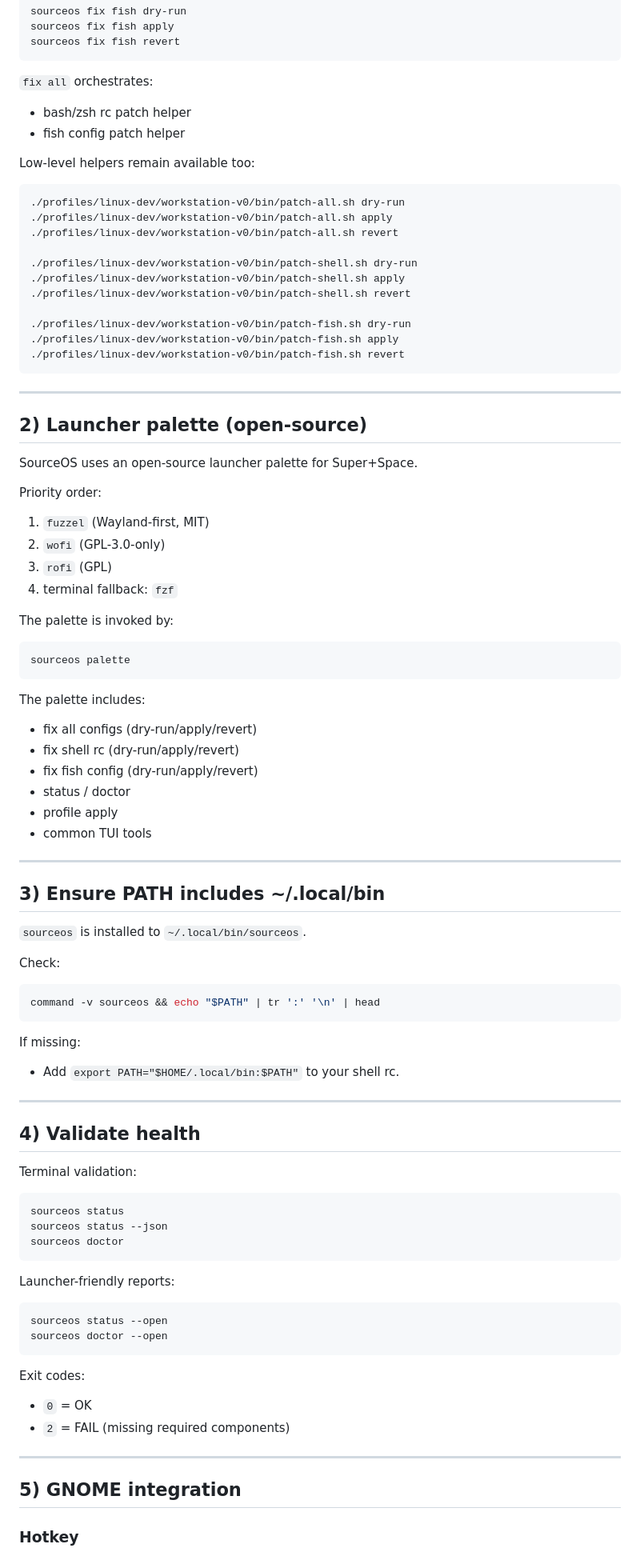
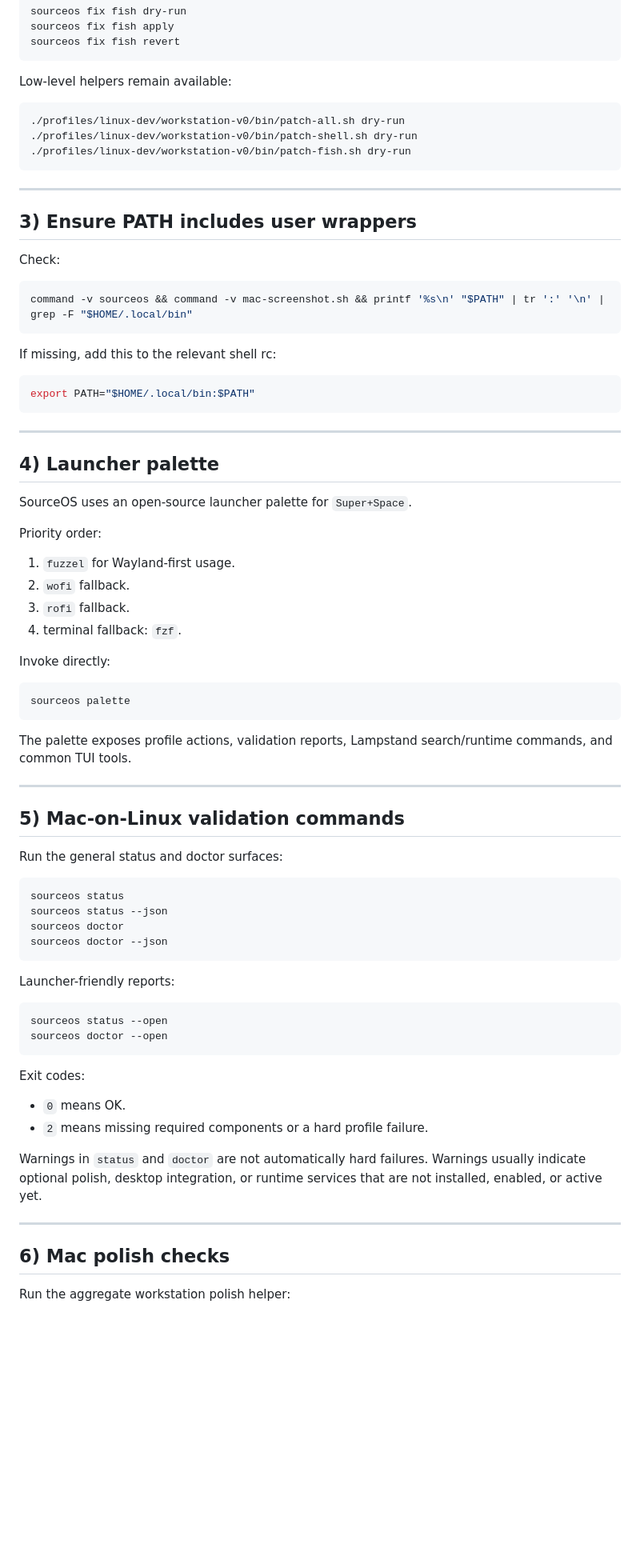
Before and after one commit to SociOS-Linux/source-os, a Markdown page: docs/workstation/RUNBOOK.md, the part around one of its changes. Shown at 80% size. GitHub-like rendering; blank space fills up the shorter version.

````diff
--- a/docs/workstation/RUNBOOK.md
+++ b/docs/workstation/RUNBOOK.md
@@ -72,77 +91,62 @@ sourceos fix fish apply
 sourceos fix fish revert
 ```
 
-`fix all` orchestrates:
-- bash/zsh rc patch helper
-- fish config patch helper
-
-Low-level helpers remain available too:
+Low-level helpers remain available:
 
 ```bash
 ./profiles/linux-dev/workstation-v0/bin/patch-all.sh dry-run
-./profiles/linux-dev/workstation-v0/bin/patch-all.sh apply
-./profiles/linux-dev/workstation-v0/bin/patch-all.sh revert
-
 ./profiles/linux-dev/workstation-v0/bin/patch-shell.sh dry-run
-./profiles/linux-dev/workstation-v0/bin/patch-shell.sh apply
-./profiles/linux-dev/workstation-v0/bin/patch-shell.sh revert
-
 ./profiles/linux-dev/workstation-v0/bin/patch-fish.sh dry-run
-./profiles/linux-dev/workstation-v0/bin/patch-fish.sh apply
-./profiles/linux-dev/workstation-v0/bin/patch-fish.sh revert
 ```
 
 ---
 
-## 2) Launcher palette (open-source)
+## 3) Ensure PATH includes user wrappers
 
-SourceOS uses an open-source launcher palette for Super+Space.
+Check:
+
+```bash
+command -v sourceos && command -v mac-screenshot.sh && printf '%s\n' "$PATH" | tr ':' '\n' | grep -F "$HOME/.local/bin"
+```
+
+If missing, add this to the relevant shell rc:
+
+```bash
+export PATH="$HOME/.local/bin:$PATH"
+```
+
+---
+
+## 4) Launcher palette
+
+SourceOS uses an open-source launcher palette for `Super+Space`.
 
 Priority order:
-1) `fuzzel` (Wayland-first, MIT)
-2) `wofi` (GPL-3.0-only)
-3) `rofi` (GPL)
-4) terminal fallback: `fzf`
 
-The palette is invoked by:
+1. `fuzzel` for Wayland-first usage.
+2. `wofi` fallback.
+3. `rofi` fallback.
+4. terminal fallback: `fzf`.
+
+Invoke directly:
 
 ```bash
 sourceos palette
 ```
 
-The palette includes:
-- fix all configs (dry-run/apply/revert)
-- fix shell rc (dry-run/apply/revert)
-- fix fish config (dry-run/apply/revert)
-- status / doctor
-- profile apply
-- common TUI tools
+The palette exposes profile actions, validation reports, Lampstand search/runtime commands, and common TUI tools.
 
 ---
 
-## 3) Ensure PATH includes ~/.local/bin
+## 5) Mac-on-Linux validation commands
 
-`sourceos` is installed to `~/.local/bin/sourceos`.
-
-Check:
-
-```bash
-command -v sourceos && echo "$PATH" | tr ':' '\n' | head
-```
-
-If missing:
-- Add `export PATH="$HOME/.local/bin:$PATH"` to your shell rc.
-
----
-
-## 4) Validate health
-
-Terminal validation:
+Run the general status and doctor surfaces:
 
 ```bash
 sourceos status
 sourceos status --json
 sourceos doctor
+sourceos doctor --json
 ```
 
 Launcher-friendly reports:
@@ -153,12 +157,15 @@ sourceos doctor --open
 ```
 
 Exit codes:
-- `0` = OK
-- `2` = FAIL (missing required components)
+
+- `0` means OK.
+- `2` means missing required components or a hard profile failure.
+
+Warnings in `status` and `doctor` are not automatically hard failures. Warnings usually indicate optional polish, desktop integration, or runtime services that are not installed, enabled, or active yet.
 
 ---
 
-## 5) GNOME integration
+## 6) Mac polish checks
 
-### Hotkey
+Run the aggregate workstation polish helper:
 
````
Also changed, not shown: other parts of docs/workstation/RUNBOOK.md (+205 -37 lines).
